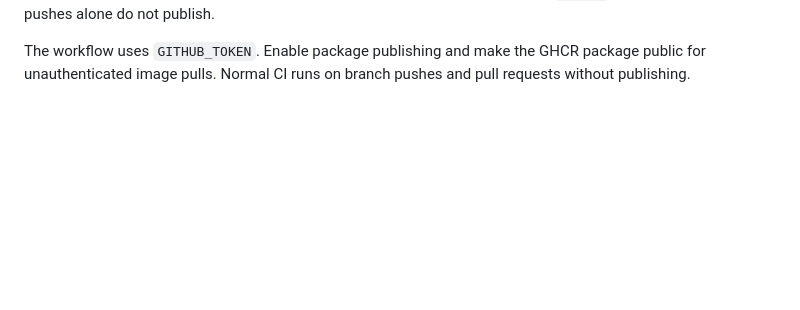
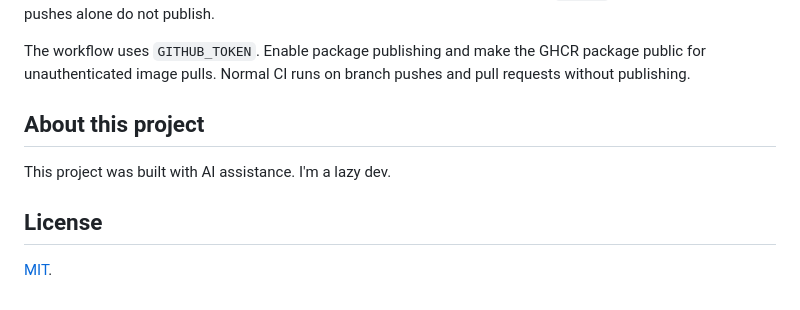
Before and after one commit to desirevolution/snapnotify, a Markdown page: README.md, the part around the change. GitHub-like rendering; blank space fills up the shorter version.

```diff
--- a/README.md
+++ b/README.md
@@ -185,3 +185,11 @@ Tests cover decoding, limits, HTTP, MQTT and playback control with local TCP tes
 To publish, create a version such as `v0.3.0` under **GitHub → Releases** and select **Publish release**. The workflow builds a Linux amd64/arm64 container image and binary archives with SHA-256 checksums. It pushes the image to GHCR and attaches binaries to the published release. Stable releases update `latest`; prereleases do not. Tag pushes alone do not publish.
 
 The workflow uses `GITHUB_TOKEN`. Enable package publishing and make the GHCR package public for unauthenticated image pulls. Normal CI runs on branch pushes and pull requests without publishing.
+
+## About this project
+
+This project was built with AI assistance. I'm a lazy dev.
+
+## License
+
+[MIT](LICENSE).
```
